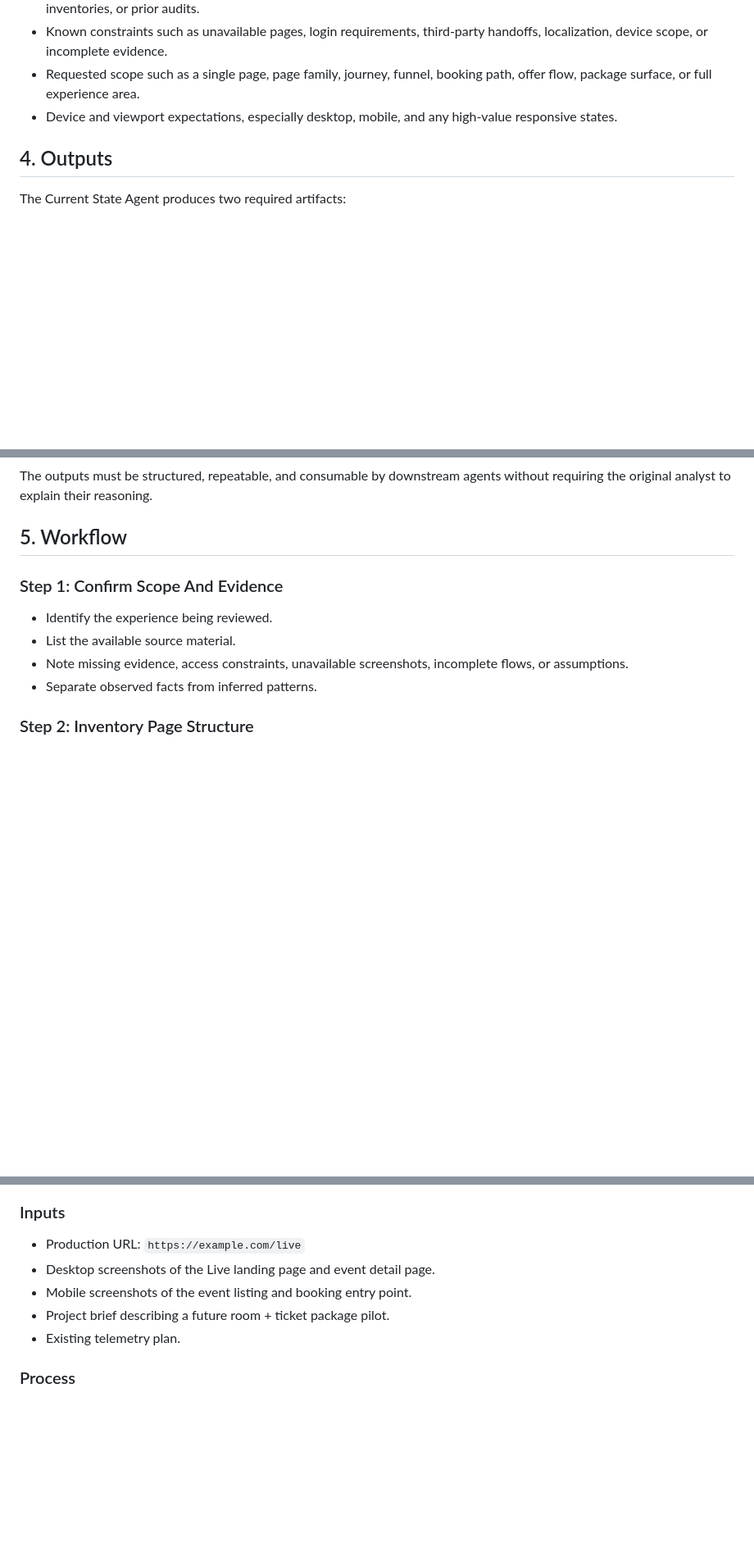
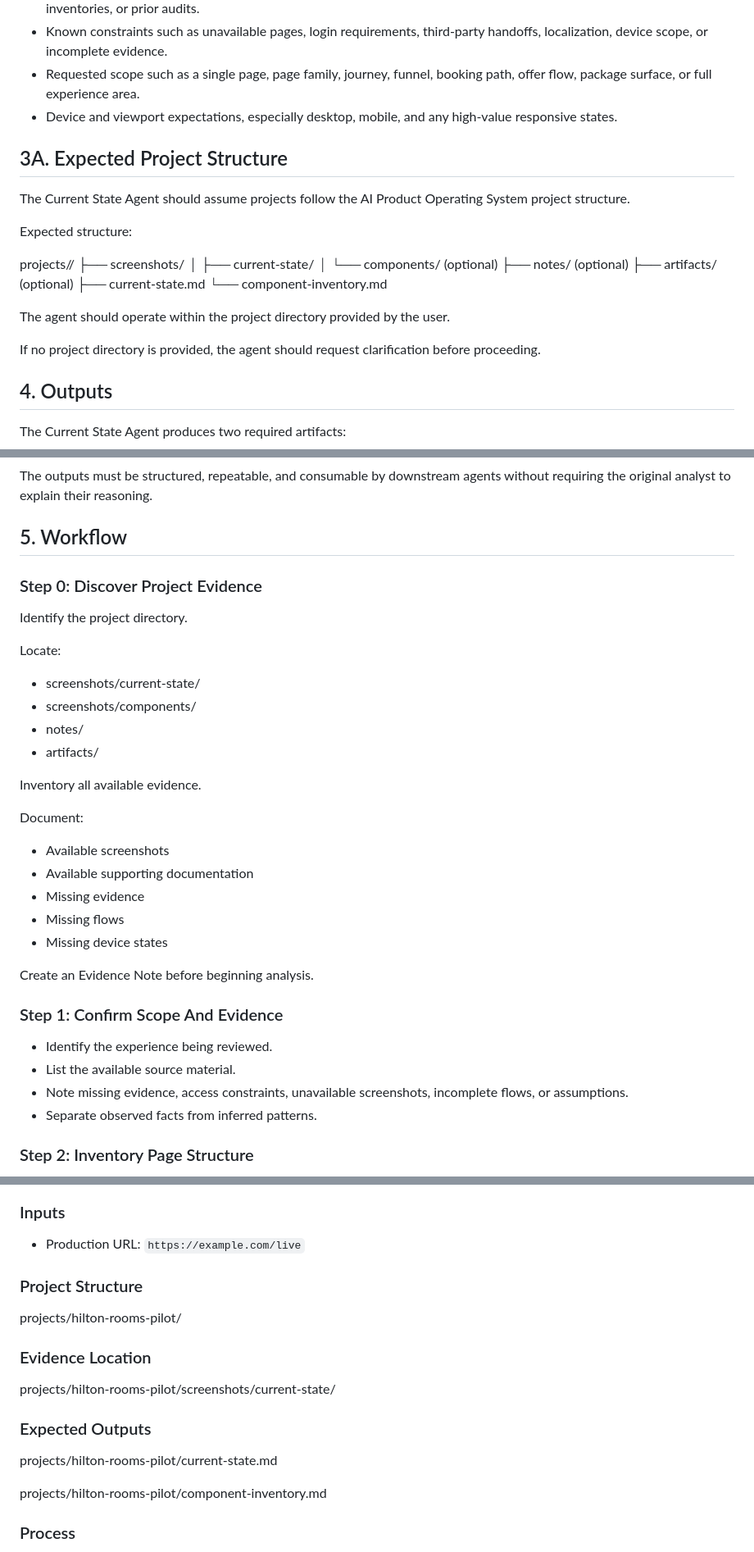
Before and after one commit to cody-mckeon/ai-product-operating-system, a Markdown page: agents/current-state-agent.md, 3 parts joined by grey strips. Shown at 82% size. GitHub-like rendering; blank space fills up the shorter version.

```diff
--- a/agents/current-state-agent.md
+++ b/agents/current-state-agent.md
@@ -22,6 +22,25 @@ Its purpose is to reduce ambiguity, preserve evidence, expose the actual structu
 - Known constraints such as unavailable pages, login requirements, third-party handoffs, localization, device scope, or incomplete evidence.
 - Requested scope such as a single page, page family, journey, funnel, booking path, offer flow, package surface, or full experience area.
 - Device and viewport expectations, especially desktop, mobile, and any high-value responsive states.
+
+## 3A. Expected Project Structure
+
+The Current State Agent should assume projects follow the AI Product Operating System project structure.
+
+Expected structure:
+
+projects/<project-name>/
+├── screenshots/
+│   ├── current-state/
+│   └── components/ (optional)
+├── notes/ (optional)
+├── artifacts/ (optional)
+├── current-state.md
+└── component-inventory.md
+
+The agent should operate within the project directory provided by the user.
+
+If no project directory is provided, the agent should request clarification before proceeding.
 
 ## 4. Outputs
 
@@ -58,6 +77,29 @@ This document captures the module and component view:
 The outputs must be structured, repeatable, and consumable by downstream agents without requiring the original analyst to explain their reasoning.
 
 ## 5. Workflow
+
+### Step 0: Discover Project Evidence
+
+Identify the project directory.
+
+Locate:
+
+- screenshots/current-state/
+- screenshots/components/
+- notes/
+- artifacts/
+
+Inventory all available evidence.
+
+Document:
+
+- Available screenshots
+- Available supporting documentation
+- Missing evidence
+- Missing flows
+- Missing device states
+
+Create an Evidence Note before beginning analysis.
 
 ### Step 1: Confirm Scope And Evidence
 
@@ -186,10 +232,19 @@ Analyze the current Resorts World Live experience and create current-state docum
 ### Inputs
 
 - Production URL: `https://example.com/live`
-- Desktop screenshots of the Live landing page and event detail page.
-- Mobile screenshots of the event listing and booking entry point.
-- Project brief describing a future room + ticket package pilot.
-- Existing telemetry plan.
+### Project Structure
+
+projects/hilton-rooms-pilot/
+
+### Evidence Location
+
+projects/hilton-rooms-pilot/screenshots/current-state/
+
+### Expected Outputs
+
+projects/hilton-rooms-pilot/current-state.md
+
+projects/hilton-rooms-pilot/component-inventory.md
 
 ### Process
 
```
Also changed, not shown: other parts of agents/current-state-agent.md (+4 -0 lines).
